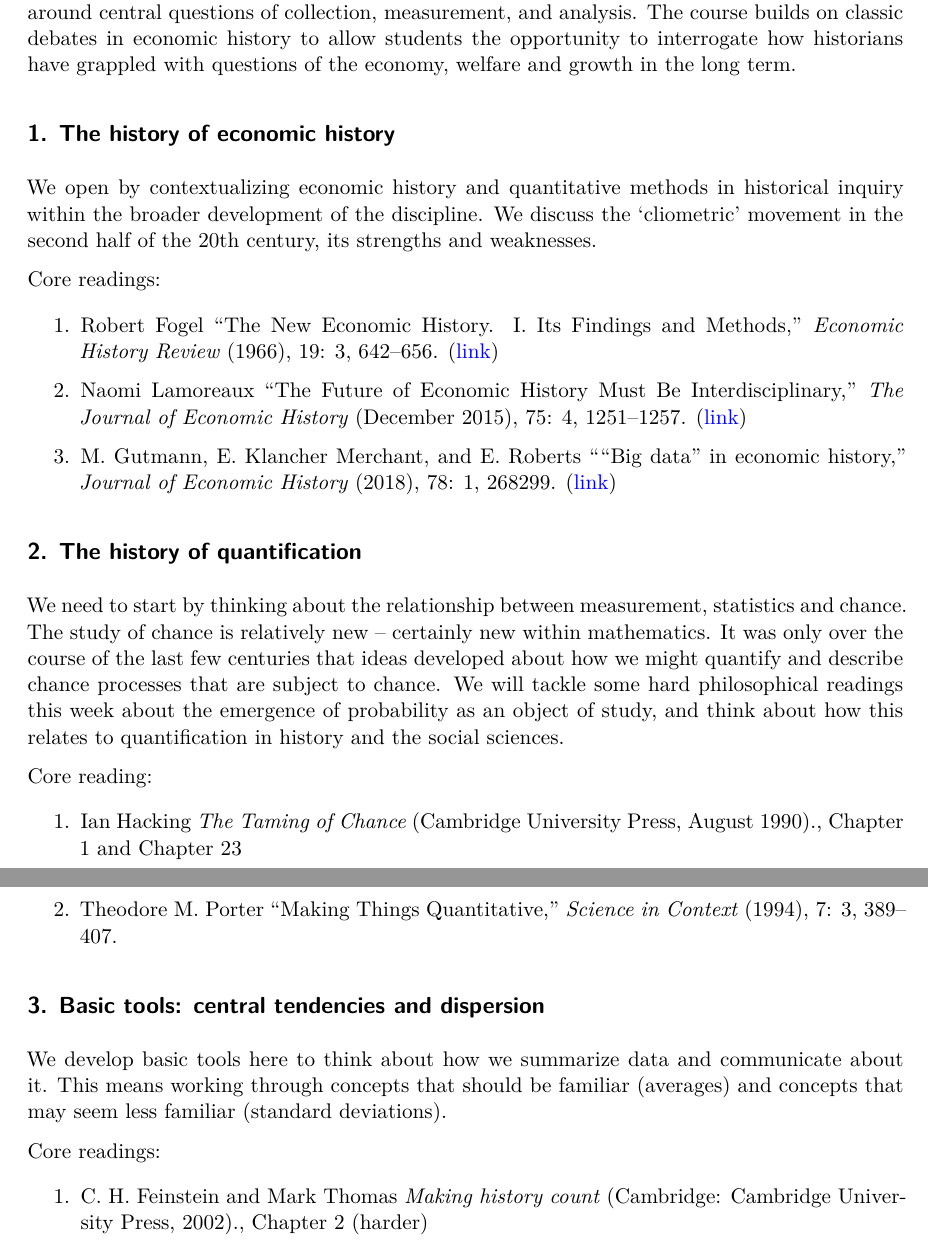
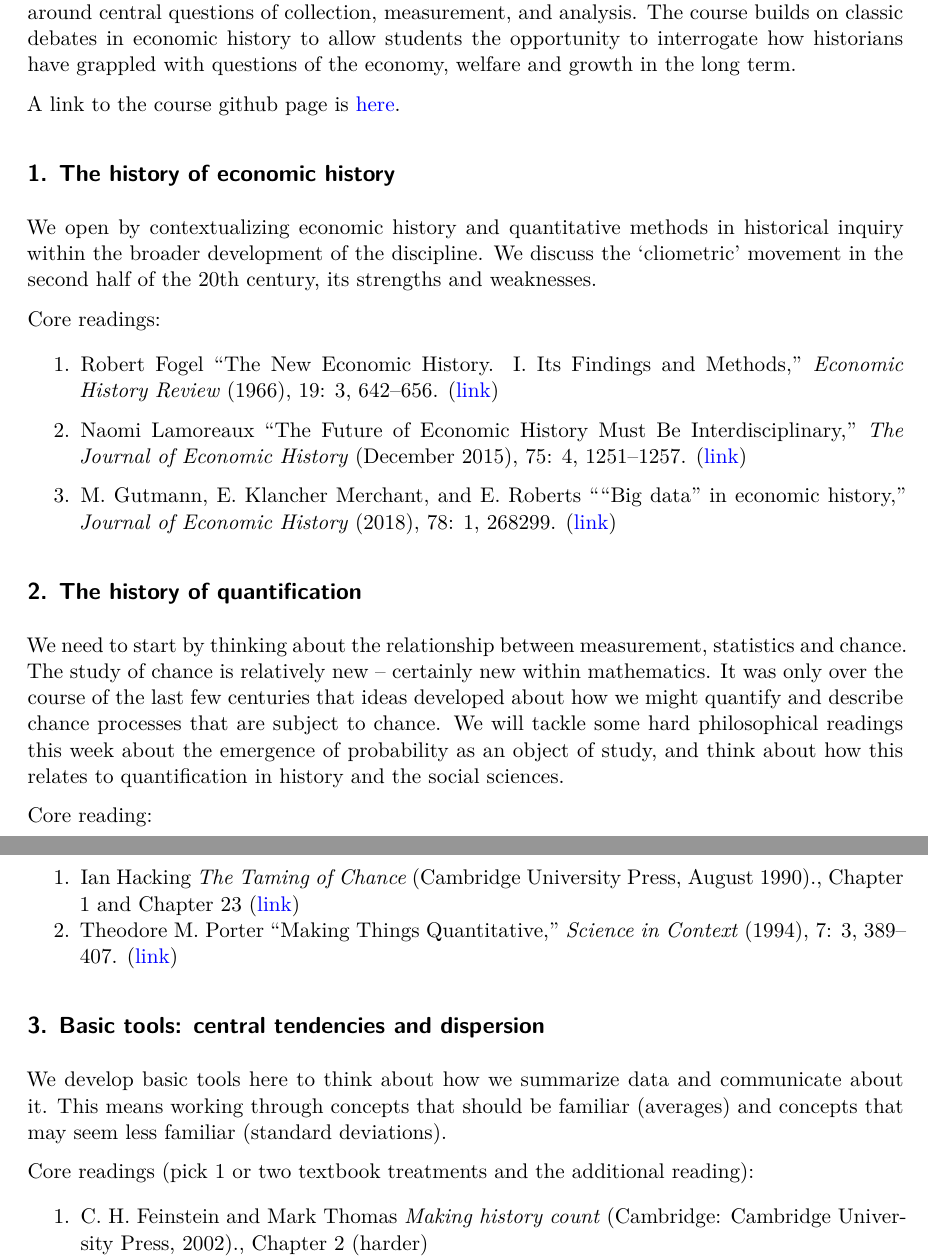
Before and after one commit to gabrielfgm/methods-in-economic-history, a Quarto document (syllabus.qmd): two parts of pages 1 and 2 of 4, joined at a grey line, cut so that both start at the same text. Rendered offline with R 4.5, knitr and Pandoc in place of Quarto, then LaTeX, with nearby package versions.

Commit message:
added link to hacking

```diff
--- a/syllabus.qmd
+++ b/syllabus.qmd
@@ -11,6 +11,8 @@ csl: history_and_theory.csl
 ## Description
 
 The purpose of this module is to introduce history students to the study of economic historians by exposing them to the realities of historical data collection and interpretation. The module will cover key methods in economic history as well as key historiographical debates that revolve around central questions of collection, measurement, and analysis. The course builds on classic debates in economic history to allow students the opportunity to interrogate how historians have grappled with questions of the economy, welfare and growth in the long term.
+
+A link to the course github page is [here](https://github.com/gabrielfgm/methods-in-economic-history).
 
 ## 1. The history of economic history
 
@@ -30,14 +32,14 @@ We need to start by thinking about the relationship between measurement, statist
 
 Core reading:
 
-1.  @hacking1990, Chapter 1 and Chapter 23
-2.  @porter1994
+1.  @hacking1990, Chapter 1 and Chapter 23 ([link](https://github.com/gabrielfgm/methods-in-economic-history/blob/main/readings-pdf/Hacking_Taming_of_Chance_Ch1_Ch23.pdf))
+2.  @porter1994 ([link](https://doi.org/10.1017/S0269889700001757))
 
 ## 3. Basic tools: central tendencies and dispersion
 
 We develop basic tools here to think about how we summarize data and communicate about it. This means working through concepts that should be familiar (averages) and concepts that may seem less familiar (standard deviations).
 
-Core readings:
+Core readings (pick 1 or two textbook treatments and the additional reading):
 
 1.  @feinstein2002, Chapter 2 (harder)
 2.  @hudson2016, Chapter 4 (easier)
```
Also changed, not shown: README.md, pdf-syllabus.pdf.
